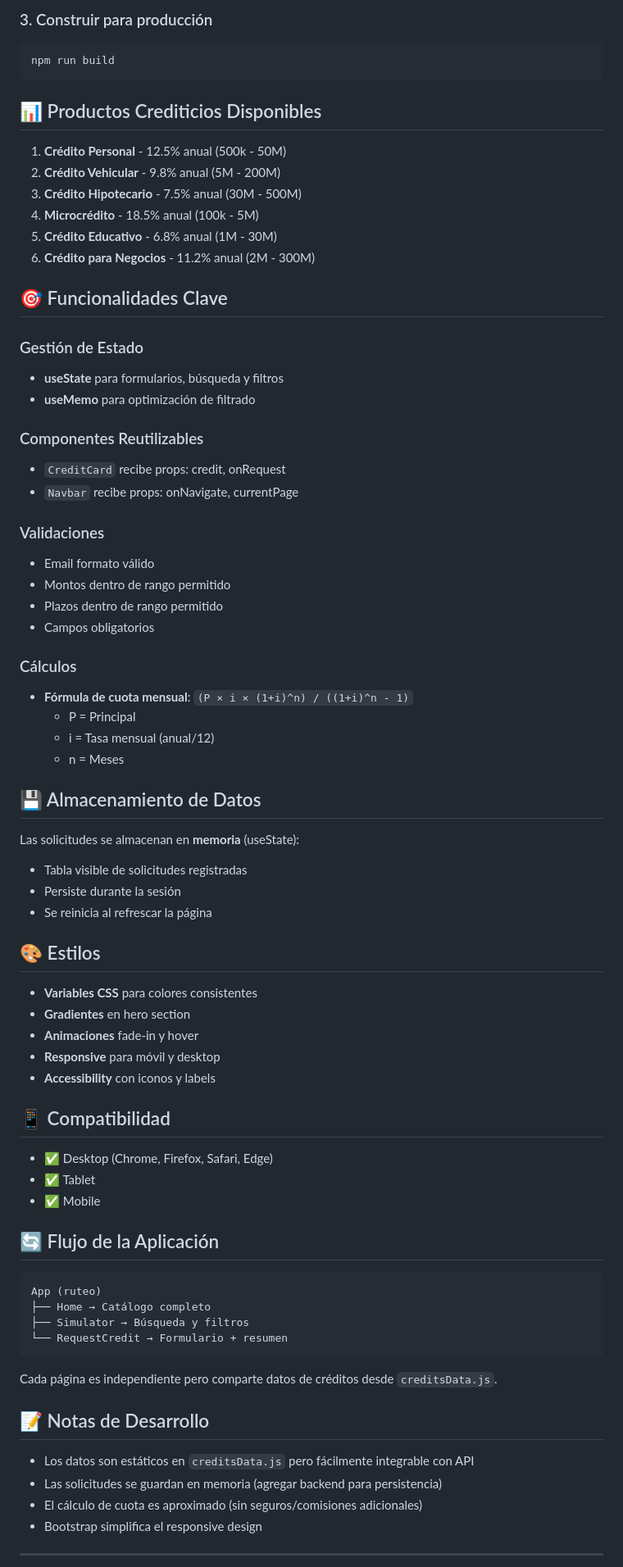
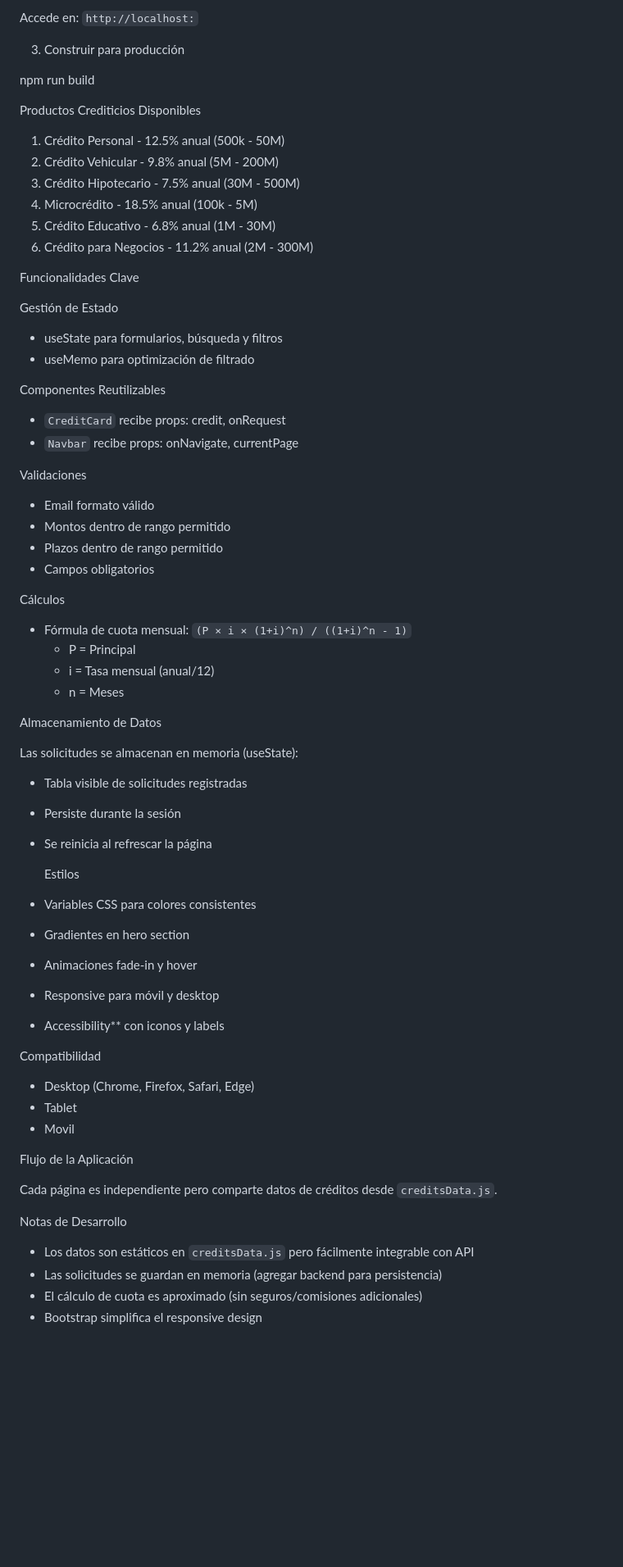
Before and after one commit to azap-juji/proyecto_universidad, a Markdown page: README.md, the part around one of its changes. Shown at 82% size. GitHub-like rendering; blank space fills up the shorter version.

````diff
--- a/README.md
+++ b/README.md
@@ -77,78 +54,74 @@ Accede en: `http://localhost:5173`
 
-### 3. Construir para producción
-```bash
+Accede en: `http://localhost:`
+
+ 3. Construir para producción
+
 npm run build
-```
 
-## 📊 Productos Crediticios Disponibles
 
-1. **Crédito Personal** - 12.5% anual (500k - 50M)
-2. **Crédito Vehicular** - 9.8% anual (5M - 200M)
-3. **Crédito Hipotecario** - 7.5% anual (30M - 500M)
-4. **Microcrédito** - 18.5% anual (100k - 5M)
-5. **Crédito Educativo** - 6.8% anual (1M - 30M)
-6. **Crédito para Negocios** - 11.2% anual (2M - 300M)
+ Productos Crediticios Disponibles
 
-## 🎯 Funcionalidades Clave
+1. Crédito Personal - 12.5% anual (500k - 50M)
+2. Crédito Vehicular - 9.8% anual (5M - 200M)
+3. Crédito Hipotecario - 7.5% anual (30M - 500M)
+4. Microcrédito - 18.5% anual (100k - 5M)
+5. Crédito Educativo - 6.8% anual (1M - 30M)
+6. Crédito para Negocios - 11.2% anual (2M - 300M)
 
-### Gestión de Estado
-- **useState** para formularios, búsqueda y filtros
-- **useMemo** para optimización de filtrado
+ Funcionalidades Clave
 
-### Componentes Reutilizables
+ Gestión de Estado
+- useState para formularios, búsqueda y filtros
+- useMemo para optimización de filtrado
+
+ Componentes Reutilizables
 - `CreditCard` recibe props: credit, onRequest
 - `Navbar` recibe props: onNavigate, currentPage
 
-### Validaciones
+ Validaciones
 - Email formato válido
 - Montos dentro de rango permitido
 - Plazos dentro de rango permitido
 - Campos obligatorios
 
-### Cálculos
-- **Fórmula de cuota mensual**: `(P × i × (1+i)^n) / ((1+i)^n - 1)`
+ Cálculos
+- Fórmula de cuota mensual: `(P × i × (1+i)^n) / ((1+i)^n - 1)`
   - P = Principal
   - i = Tasa mensual (anual/12)
   - n = Meses
 
-## 💾 Almacenamiento de Datos
+ Almacenamiento de Datos
 
-Las solicitudes se almacenan en **memoria** (useState):
+Las solicitudes se almacenan en memoria (useState):
 - Tabla visible de solicitudes registradas
 - Persiste durante la sesión
 - Se reinicia al refrescar la página
 
-## 🎨 Estilos
+  Estilos
 
-- **Variables CSS** para colores consistentes
-- **Gradientes** en hero section
-- **Animaciones** fade-in y hover
-- **Responsive** para móvil y desktop
-- **Accessibility** con iconos y labels
+- Variables CSS para colores consistentes
+- Gradientes en hero section
+- Animaciones fade-in y hover
+- Responsive para móvil y desktop
+- Accessibility** con iconos y labels
 
-## 📱 Compatibilidad
+ Compatibilidad
 
-- ✅ Desktop (Chrome, Firefox, Safari, Edge)
-- ✅ Tablet
-- ✅ Mobile
+-  Desktop (Chrome, Firefox, Safari, Edge)
+-  Tablet
+-  Movil
 
-## 🔄 Flujo de la Aplicación
+  Flujo de la Aplicación
 
-```
-App (ruteo)
-├── Home → Catálogo completo
-├── Simulator → Búsqueda y filtros
-└── RequestCredit → Formulario + resumen
-```
+
 
 Cada página es independiente pero comparte datos de créditos desde `creditsData.js`.
 
-## 📝 Notas de Desarrollo
+Notas de Desarrollo
 
 - Los datos son estáticos en `creditsData.js` pero fácilmente integrable con API
 - Las solicitudes se guardan en memoria (agregar backend para persistencia)
 - El cálculo de cuota es aproximado (sin seguros/comisiones adicionales)
 - Bootstrap simplifica el responsive design
 
----
 
````
Also changed, not shown: other parts of README.md (+29 -50 lines).
